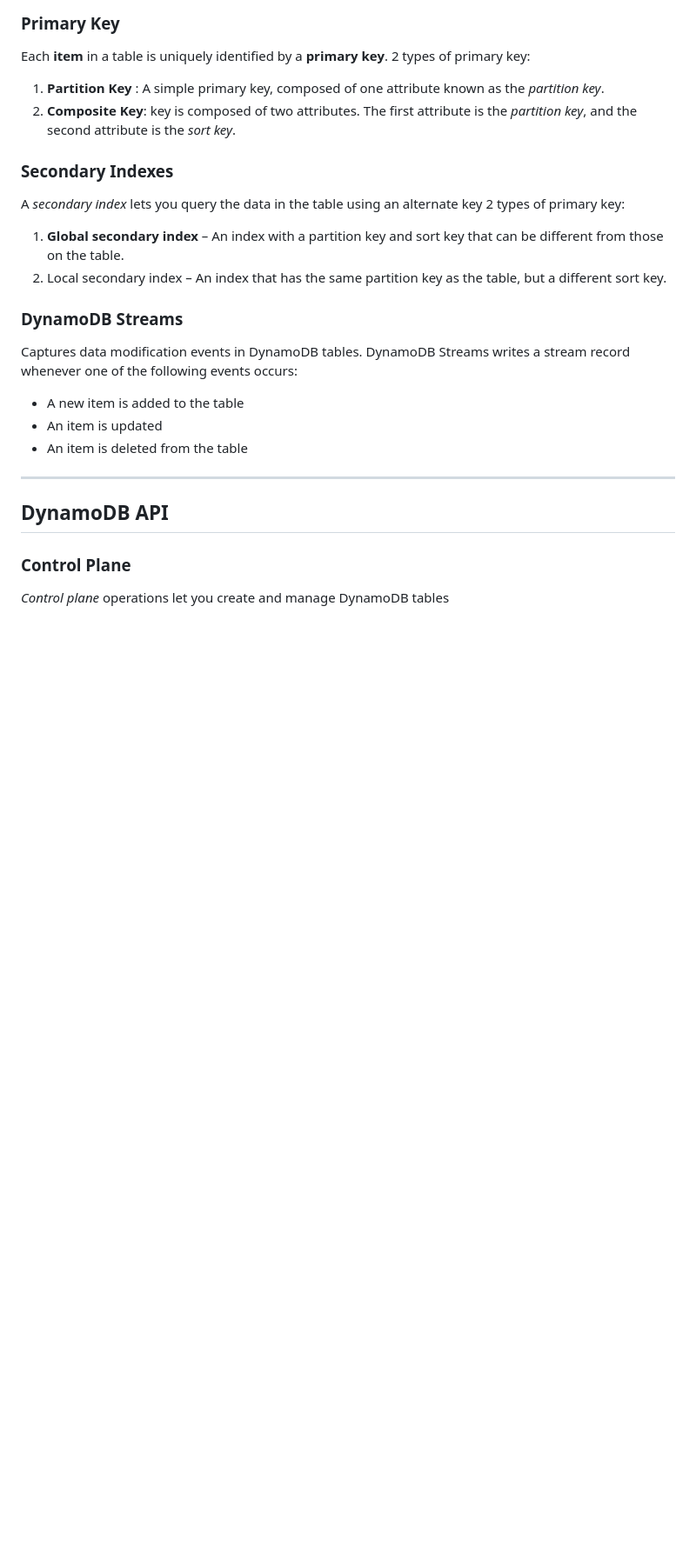
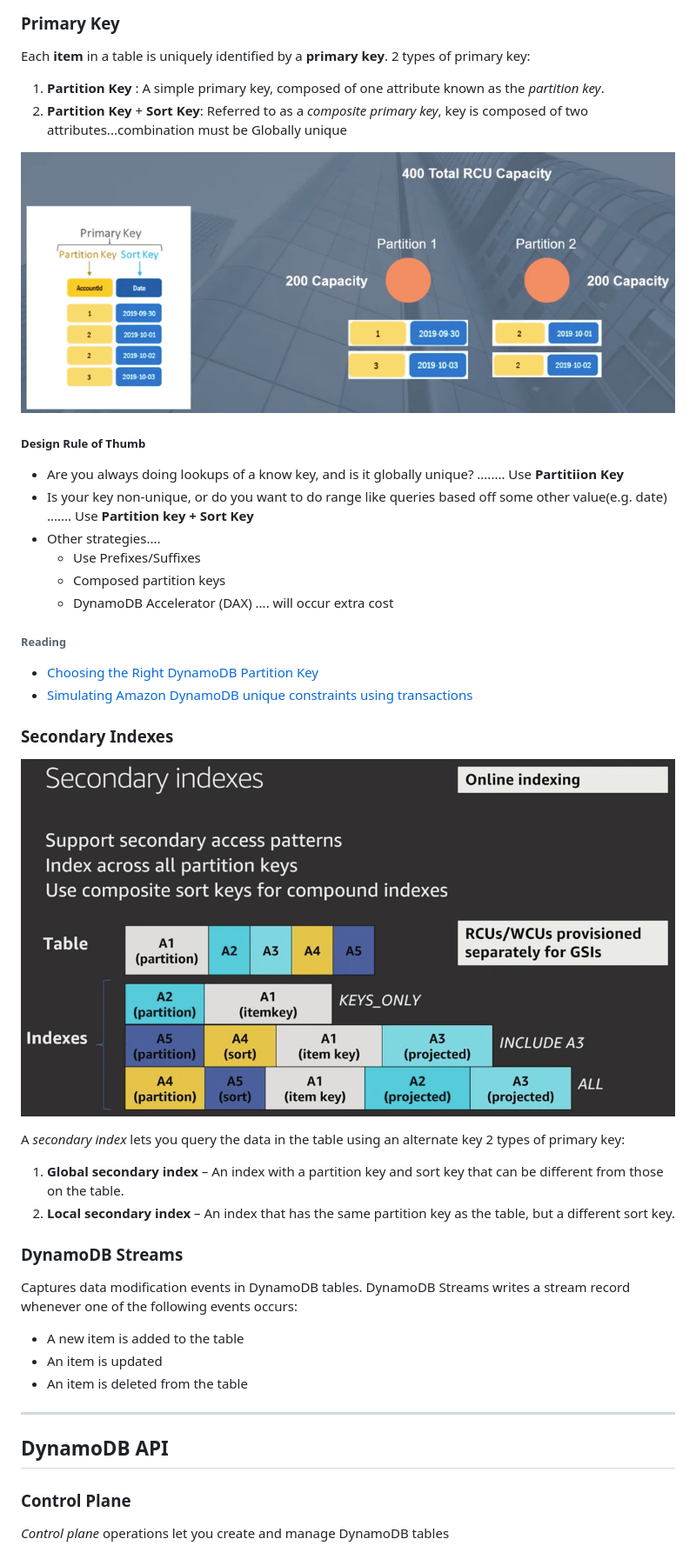
Before and after one commit to bglynch/code_scratchpad, a Markdown page: cloud/aws-dynamodb.md, the part around the change printed below. Shown: that part at 87% size. Drawn GitHub-style; pictures changed too: cloud/img/dynamodb-keys.png (added), cloud/img/dynamodb-secondary-indexes.png (added); blank space fills up the shorter version.

Commit message:
updated cloud docs and added images

```diff
--- a/cloud/aws-dynamodb.md
+++ b/cloud/aws-dynamodb.md
@@ -60,15 +60,35 @@ Each **item** in a table is uniquely identified by a **primary key**.
 2 types of primary key:
 
 1. **Partition Key** : A simple primary key, composed of one attribute known as the *partition key*.
-2. **Composite Key**: key is composed of two attributes. The first attribute is the *partition key*, and the second attribute is the *sort key*.
+2. **Partition Key** + **Sort Key**: Referred to as a *composite primary key*, key is composed of two attributes...combination must be Globally unique
+
+![dynamo-1](img/dynamodb-keys.png)
+
+##### Design Rule of Thumb
+
+- Are you always doing lookups of a know key, and is it globally unique? ........ Use **Partitiion Key**
+- Is your key non-unique, or do you want to do range like queries based off some other value(e.g. date) ....... Use **Partition key + Sort Key**
+- Other strategies....
+  - Use Prefixes/Suffixes
+  - Composed partition keys
+  - DynamoDB Accelerator (DAX) .... will occur extra cost
+
+###### Reading
+
+- [Choosing the Right DynamoDB Partition Key](https://aws.amazon.com/blogs/database/choosing-the-right-dynamodb-partition-key/)
+- [Simulating Amazon DynamoDB unique constraints using transactions](https://aws.amazon.com/blogs/database/simulating-amazon-dynamodb-unique-constraints-using-transactions/)
+
+
 
 ### Secondary Indexes
+
+![dynamodb-secondary-indexes](img/dynamodb-secondary-indexes.png)
 
 A *secondary index* lets you query the data in the table using an alternate key
 2 types of primary key:
 
 1. **Global secondary index** – An index with a partition key and sort key that can be different from those on the table.
-2. Local secondary index – An index that has the same partition key as the table, but a different sort key.
+2. **Local secondary index** – An index that has the same partition key as the table, but a different sort key.
 
 ### DynamoDB Streams
 
```
Also changed, not shown: other parts of cloud/aws-dynamodb.md (+130 -7 lines), cloud/aws-localstack.md (+0 -4 lines), cloud/terraform.md (+12 -0 lines), cloud/img/dynamodb-table.png (added).
